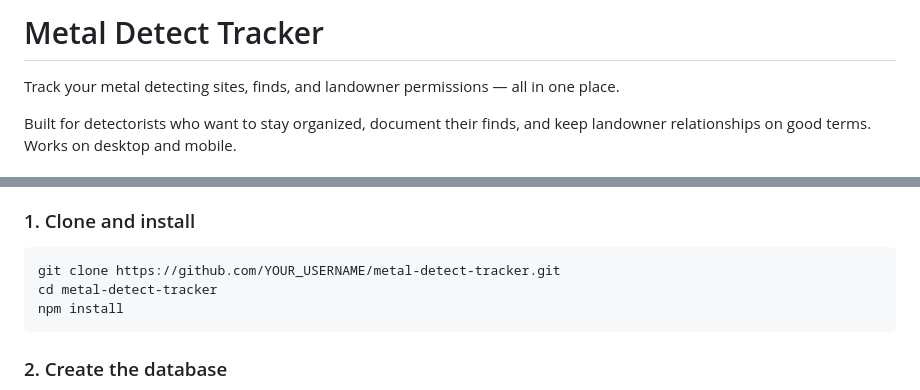
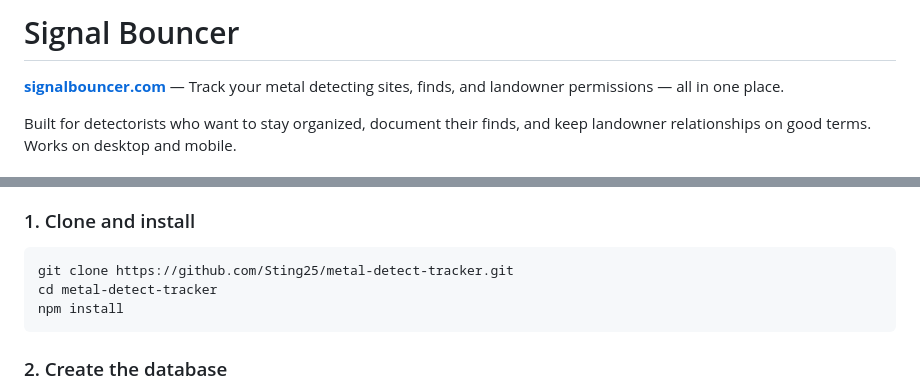
Before and after one commit to Sting25/metal-detect-tracker, a Markdown page: README.md, 2 parts joined by grey strips. GitHub-like rendering.

Commit message:
Update README with live site link and correct GitHub URL
Co-Authored-By: Claude Opus 4.6 (1M context) <noreply@anthropic.com>

````diff
--- a/README.md
+++ b/README.md
@@ -1,6 +1,6 @@
-# Metal Detect Tracker
+# Signal Bouncer
 
-Track your metal detecting sites, finds, and landowner permissions — all in one place.
+**[signalbouncer.com](https://signalbouncer.com)** — Track your metal detecting sites, finds, and landowner permissions — all in one place.
 
 Built for detectorists who want to stay organized, document their finds, and keep landowner relationships on good terms. Works on desktop and mobile.
 
@@ -57,7 +57,7 @@ Built for detectorists who want to stay organized, document their finds, and kee
 ### 1. Clone and install
 
 ```bash
-git clone https://github.com/YOUR_USERNAME/metal-detect-tracker.git
+git clone https://github.com/Sting25/metal-detect-tracker.git
 cd metal-detect-tracker
 npm install
 ```
````
